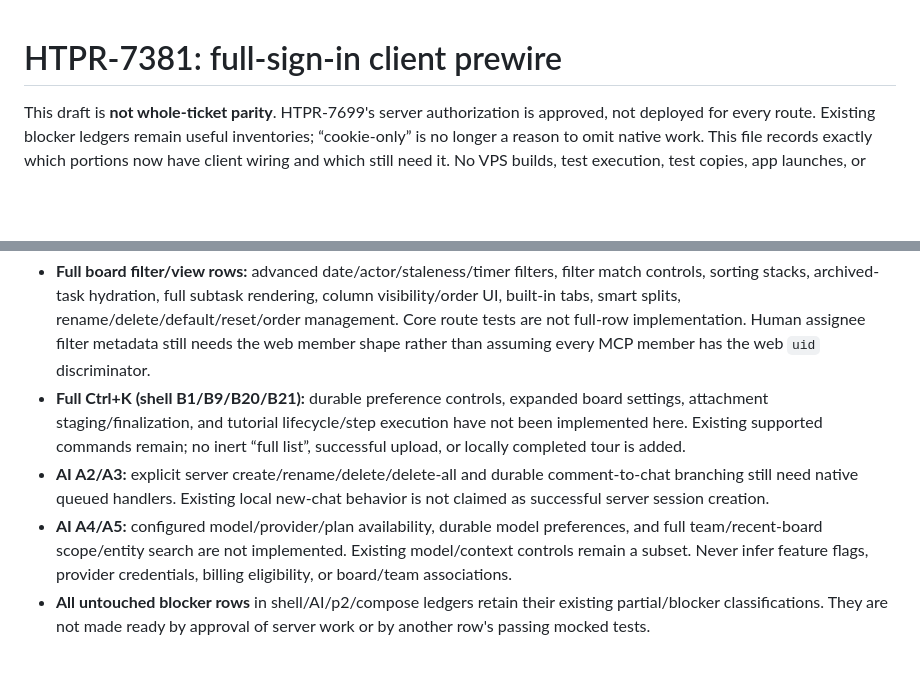
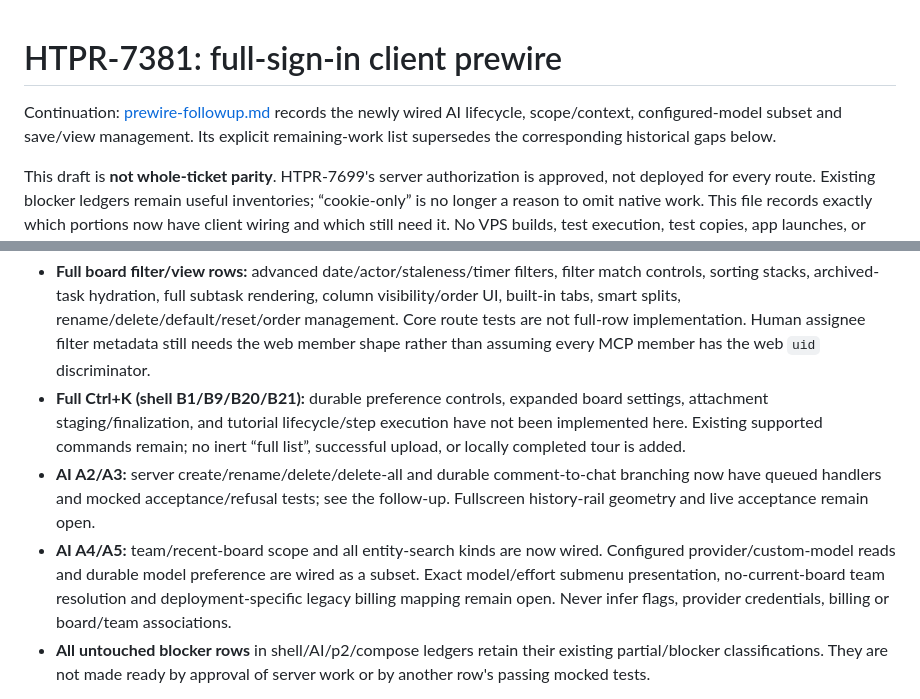
Before and after one commit to hypertask-ai/hypertask-desktop, a Markdown page: docs/prewire-parity.md, 2 parts joined by grey strips. Drawn GitHub-style; blank space fills up the shorter version.

```diff
--- a/docs/prewire-parity.md
+++ b/docs/prewire-parity.md
@@ -1,4 +1,8 @@
 # HTPR-7381: full-sign-in client prewire
+
+Continuation: [prewire-followup.md](prewire-followup.md) records the newly wired
+AI lifecycle, scope/context, configured-model subset and save/view management.
+Its explicit remaining-work list supersedes the corresponding historical gaps below.
 
 This draft is **not whole-ticket parity**. HTPR-7699's server authorization is
 approved, not deployed for every route. Existing blocker ledgers remain useful
@@ -40,13 +44,14 @@ never automatically resends an uncertain create, including after restart.
   board settings, attachment staging/finalization, and tutorial lifecycle/step
   execution have not been implemented here. Existing supported commands remain;
   no inert “full list”, successful upload, or locally completed tour is added.
-- **AI A2/A3:** explicit server create/rename/delete/delete-all and durable
-  comment-to-chat branching still need native queued handlers. Existing local
-  new-chat behavior is not claimed as successful server session creation.
-- **AI A4/A5:** configured model/provider/plan availability, durable model
-  preferences, and full team/recent-board scope/entity search are not implemented.
-  Existing model/context controls remain a subset. Never infer feature flags,
-  provider credentials, billing eligibility, or board/team associations.
+- **AI A2/A3:** server create/rename/delete/delete-all and durable comment-to-chat
+  branching now have queued handlers and mocked acceptance/refusal tests; see
+  the follow-up. Fullscreen history-rail geometry and live acceptance remain open.
+- **AI A4/A5:** team/recent-board scope and all entity-search kinds are now wired.
+  Configured provider/custom-model reads and durable model preference are wired
+  as a subset. Exact model/effort submenu presentation, no-current-board team
+  resolution and deployment-specific legacy billing mapping remain open.
+  Never infer flags, provider credentials, billing or board/team associations.
 - **All untouched blocker rows** in shell/AI/p2/compose ledgers retain their
   existing partial/blocker classifications. They are not made ready by approval
   of server work or by another row's passing mocked tests.
```
Also changed, not shown: docs/ai-parity.md (+8 -6 lines).
